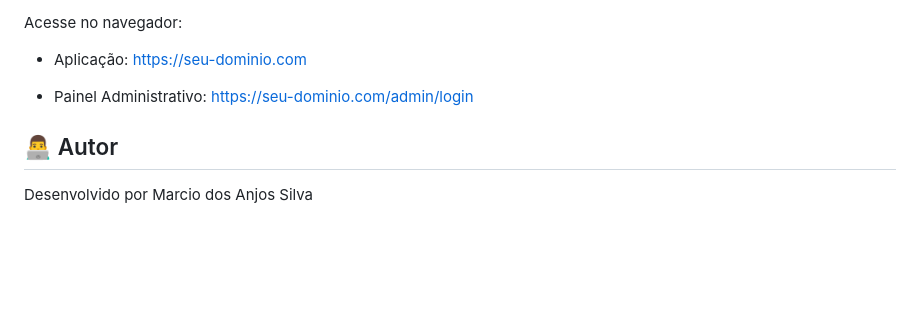
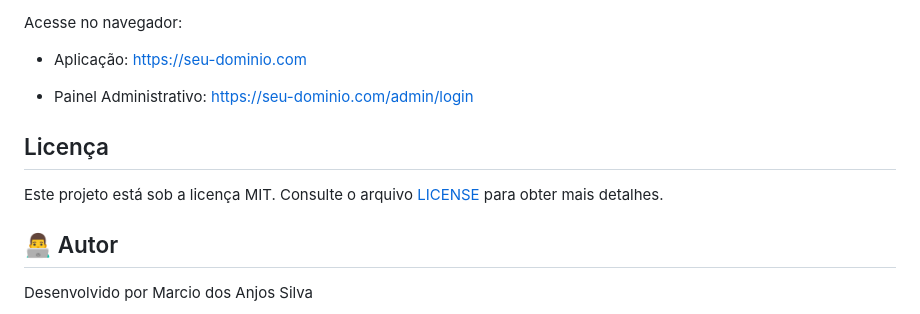
Before and after one commit to marcioanjjo/portfolio, a Markdown page: README.MD, the part around the change. Drawn GitHub-style; blank space fills up the shorter version.

Commit message:
doc: atualiza documentação do projeto no README

```diff
--- a/README.MD
+++ b/README.MD
@@ -160,6 +160,10 @@ Acesse no navegador:
 
 * Painel Administrativo: https://seu-dominio.com/admin/login
 
+## Licença
+
+Este projeto está sob a licença MIT. Consulte o arquivo [LICENSE](LICENSE) para obter mais detalhes.
+
 ## 👨‍💻 Autor
 Desenvolvido por Marcio dos Anjos Silva
 
```
